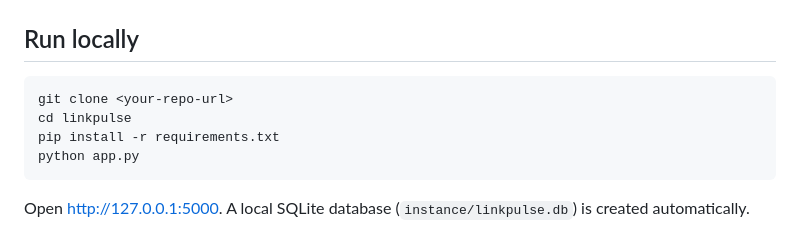
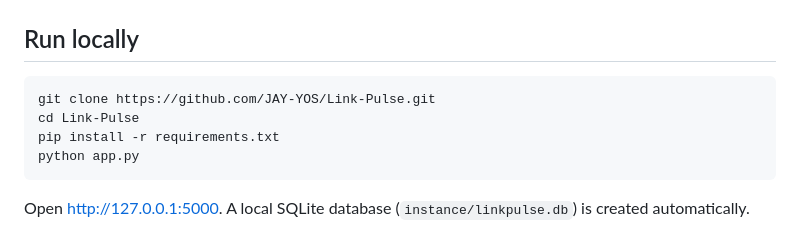
Before and after one commit to JAY-YOS/Link-Pulse, a Markdown page: README.md, the part around the change. GitHub-like rendering.

````diff
--- a/README.md
+++ b/README.md
@@ -51,8 +51,8 @@ linkpulse/
 ## Run locally
 
 ```bash
-git clone <your-repo-url>
-cd linkpulse
+git clone https://github.com/JAY-YOS/Link-Pulse.git
+cd Link-Pulse
 pip install -r requirements.txt
 python app.py
 ```
````
